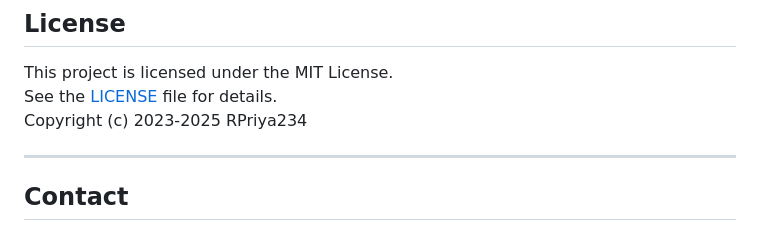
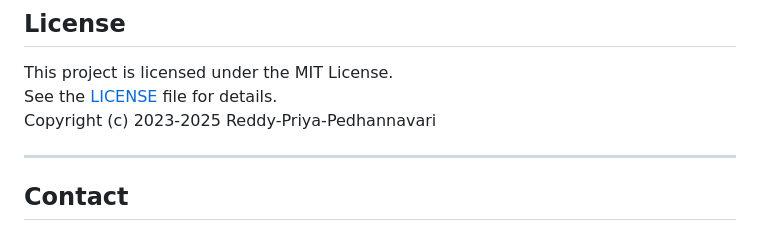
Before and after one commit to RPriya234/night_rider, a Markdown page: README.md, the part around the change. Drawn GitHub-style.

```diff
--- a/README.md
+++ b/README.md
@@ -144,7 +144,7 @@ Assets/scripts - https://github.com/RPriya234/night_rider/tree/4335a7e2cd88b3d27
 
 This project is licensed under the MIT License.
 See the [LICENSE](LICENSE) file for details.
-Copyright (c) 2023-2025 RPriya234
+Copyright (c) 2023-2025 Reddy-Priya-Pedhannavari
 
 ---
 
```
